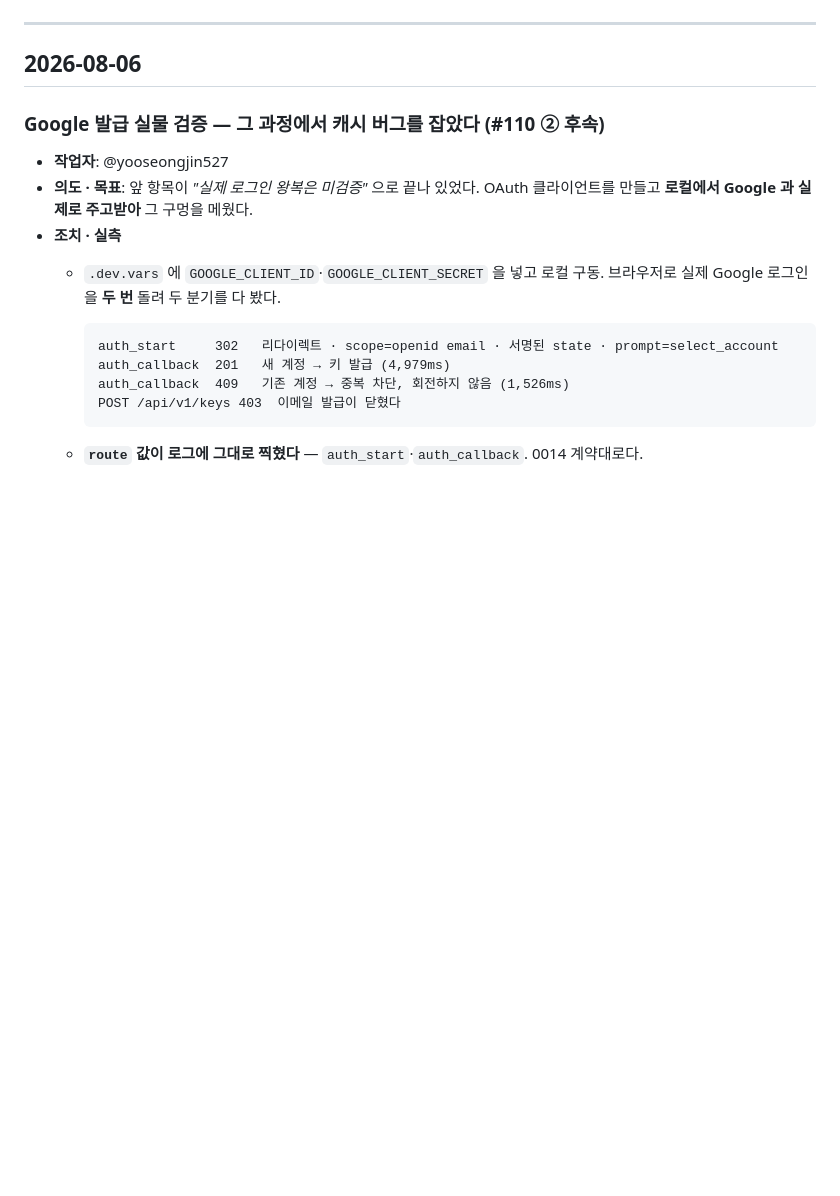
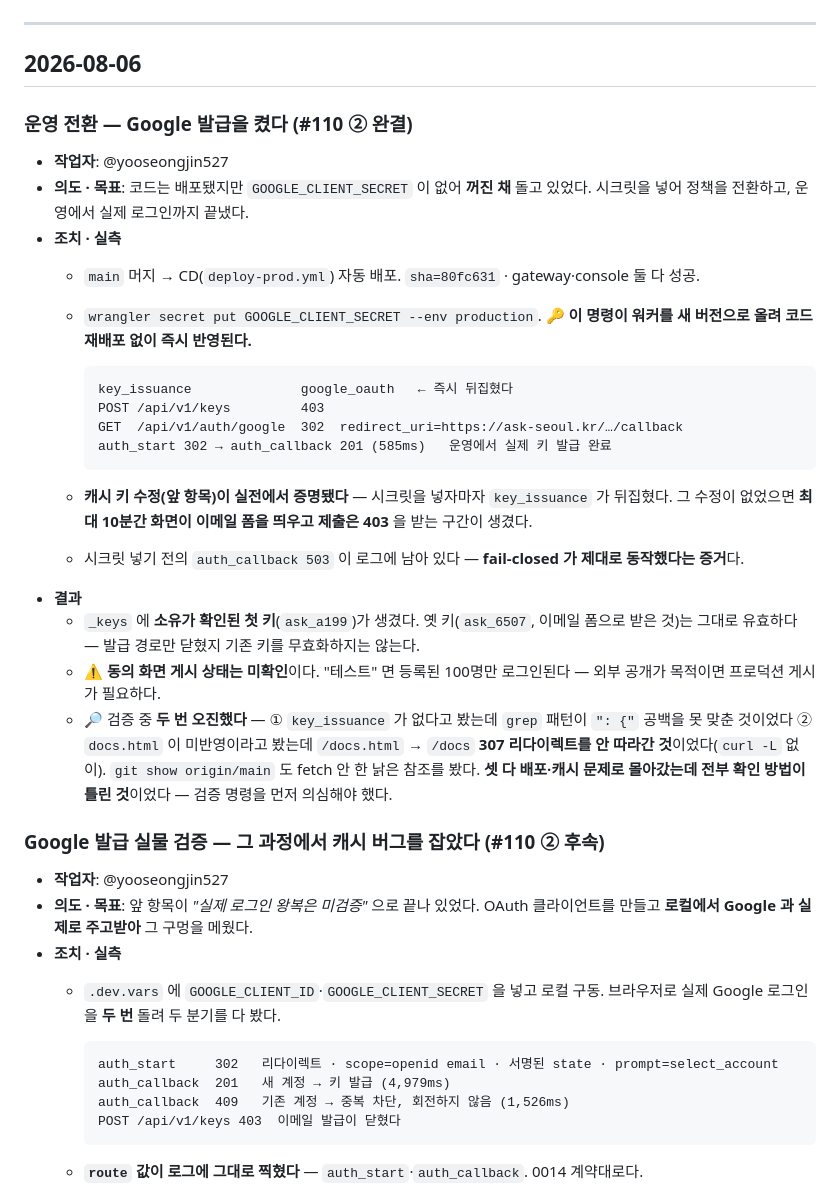
Before and after one commit to ASAC-DE-bigkk/ASK-Seoul-Serving, a Markdown page: docs/change-log.md, the part around the change. GitHub-like rendering; blank space fills up the shorter version.

Commit message:
docs: Google 발급 운영 전환 완료 기록 (#110 ②)
시크릿을 넣어 정책을 전환하고 운영에서 실제 로그인까지 끝냈다. manual-steps 의
상태 칸을 🔴 미실행 → ✅ 완료로 바꾸고 실측을 남긴다.

wrangler secret put 이 워커를 새 버전으로 올려 코드 재배포 없이 즉시 반영된다 —
이 사실이 절차에 없어 헤맬 수 있어 명시했다.

캐시 키 수정이 실전에서 증명됐다. 시크릿을 넣자마자 key_issuance 가 뒤집혔고,
그 수정이 없었으면 최대 10분간 화면이 이메일 폼을 띄우고 제출은 403 을 받았다.

동의 화면 게시 상태는 미확인으로 남긴다 — 테스트면 100명 제한이다.

검증 중 두 번 오진한 것도 남긴다: grep 패턴이 공백을 못 맞춘 것과 307 리다이렉트를
안 따라간 것을 배포·캐시 문제로 몰아갔다.

Refs #110

Co-Authored-By: Claude Opus 5 <noreply@anthropic.com>

````diff
--- a/docs/change-log.md
+++ b/docs/change-log.md
@@ -39,6 +39,38 @@
 ---
 
 ## 2026-08-06
+
+### 운영 전환 — Google 발급을 켰다 (#110 ② 완결)
+
+- **작업자**: @yooseongjin527
+- **의도 · 목표**: 코드는 배포됐지만 `GOOGLE_CLIENT_SECRET` 이 없어 **꺼진 채** 돌고 있었다.
+  시크릿을 넣어 정책을 전환하고, 운영에서 실제 로그인까지 끝냈다.
+- **조치 · 실측**
+  - `main` 머지 → CD(`deploy-prod.yml`) 자동 배포. `sha=80fc631` · gateway·console 둘 다 성공.
+  - `wrangler secret put GOOGLE_CLIENT_SECRET --env production`. 🔑 **이 명령이 워커를 새
+    버전으로 올려 코드 재배포 없이 즉시 반영된다.**
+
+    ```
+    key_issuance              google_oauth   ← 즉시 뒤집혔다
+    POST /api/v1/keys         403
+    GET  /api/v1/auth/google  302  redirect_uri=https://ask-seoul.kr/…/callback
+    auth_start 302 → auth_callback 201 (585ms)   운영에서 실제 키 발급 완료
+    ```
+  - **캐시 키 수정(앞 항목)이 실전에서 증명됐다** — 시크릿을 넣자마자 `key_issuance` 가
+    뒤집혔다. 그 수정이 없었으면 **최대 10분간 화면이 이메일 폼을 띄우고 제출은 403** 을
+    받는 구간이 생겼다.
+  - 시크릿 넣기 전의 `auth_callback 503` 이 로그에 남아 있다 — **fail-closed 가 제대로
+    동작했다는 증거**다.
+- **결과**
+  - `_keys` 에 **소유가 확인된 첫 키**(`ask_a199`)가 생겼다. 옛 키(`ask_6507`, 이메일 폼으로
+    받은 것)는 그대로 유효하다 — 발급 경로만 닫혔지 기존 키를 무효화하지는 않는다.
+  - ⚠️ **동의 화면 게시 상태는 미확인**이다. "테스트" 면 등록된 100명만 로그인된다 —
+    외부 공개가 목적이면 프로덕션 게시가 필요하다.
+  - 🔎 검증 중 **두 번 오진했다** — ① `key_issuance` 가 없다고 봤는데 `grep` 패턴이 `": {"`
+    공백을 못 맞춘 것이었다 ② `docs.html` 이 미반영이라고 봤는데 `/docs.html` → `/docs`
+    **307 리다이렉트를 안 따라간 것**이었다(`curl -L` 없이). `git show origin/main` 도
+    fetch 안 한 낡은 참조를 봤다. **셋 다 배포·캐시 문제로 몰아갔는데 전부 확인 방법이
+    틀린 것**이었다 — 검증 명령을 먼저 의심해야 했다.
 
 ### Google 발급 실물 검증 — 그 과정에서 캐시 버그를 잡았다 (#110 ② 후속)
 
````
Also changed, not shown: docs/manual-steps.md (+17 -2 lines).
